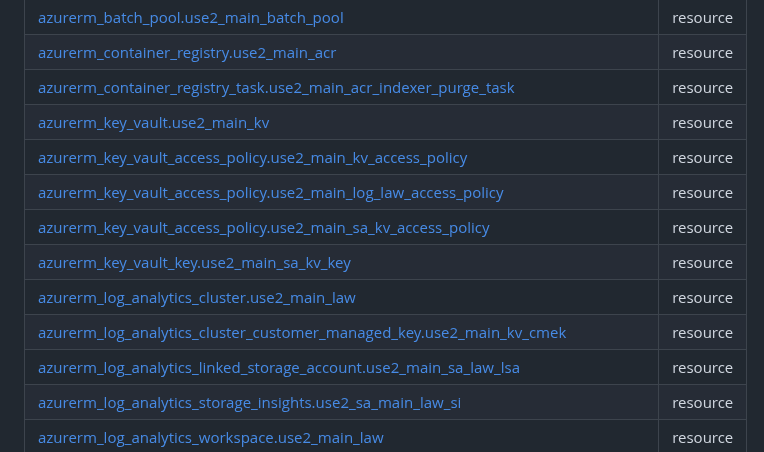
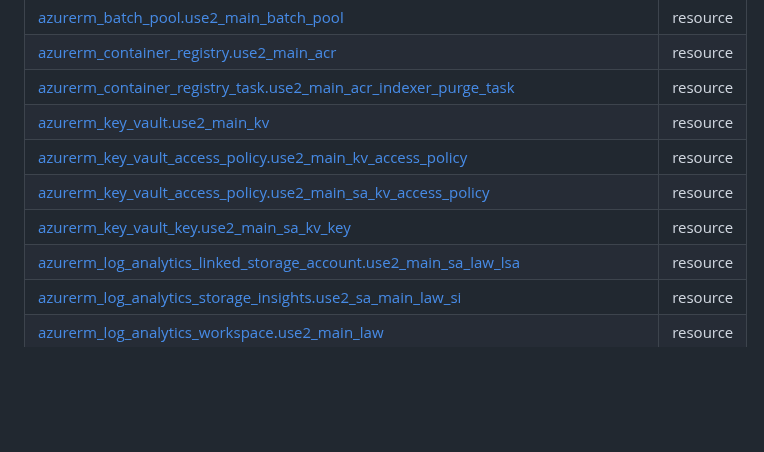
Before and after one commit to Cobollatin/jw-semantic-searcher, a Markdown page: infrastructure/README.md, the part around the change. GitHub-like rendering; blank space fills up the shorter version.

Commit message:
terraform-docs: automated action

```diff
--- a/infrastructure/README.md
+++ b/infrastructure/README.md
@@ -32,11 +32,8 @@ No modules.
 | [azurerm_container_registry_task.use2_main_acr_indexer_purge_task](https://registry.terraform.io/providers/hashicorp/azurerm/3.101.0/docs/resources/container_registry_task) | resource |
 | [azurerm_key_vault.use2_main_kv](https://registry.terraform.io/providers/hashicorp/azurerm/3.101.0/docs/resources/key_vault) | resource |
 | [azurerm_key_vault_access_policy.use2_main_kv_access_policy](https://registry.terraform.io/providers/hashicorp/azurerm/3.101.0/docs/resources/key_vault_access_policy) | resource |
-| [azurerm_key_vault_access_policy.use2_main_log_law_access_policy](https://registry.terraform.io/providers/hashicorp/azurerm/3.101.0/docs/resources/key_vault_access_policy) | resource |
 | [azurerm_key_vault_access_policy.use2_main_sa_kv_access_policy](https://registry.terraform.io/providers/hashicorp/azurerm/3.101.0/docs/resources/key_vault_access_policy) | resource |
 | [azurerm_key_vault_key.use2_main_sa_kv_key](https://registry.terraform.io/providers/hashicorp/azurerm/3.101.0/docs/resources/key_vault_key) | resource |
-| [azurerm_log_analytics_cluster.use2_main_law](https://registry.terraform.io/providers/hashicorp/azurerm/3.101.0/docs/resources/log_analytics_cluster) | resource |
-| [azurerm_log_analytics_cluster_customer_managed_key.use2_main_kv_cmek](https://registry.terraform.io/providers/hashicorp/azurerm/3.101.0/docs/resources/log_analytics_cluster_customer_managed_key) | resource |
 | [azurerm_log_analytics_linked_storage_account.use2_main_sa_law_lsa](https://registry.terraform.io/providers/hashicorp/azurerm/3.101.0/docs/resources/log_analytics_linked_storage_account) | resource |
 | [azurerm_log_analytics_storage_insights.use2_sa_main_law_si](https://registry.terraform.io/providers/hashicorp/azurerm/3.101.0/docs/resources/log_analytics_storage_insights) | resource |
 | [azurerm_log_analytics_workspace.use2_main_law](https://registry.terraform.io/providers/hashicorp/azurerm/3.101.0/docs/resources/log_analytics_workspace) | resource |
```
